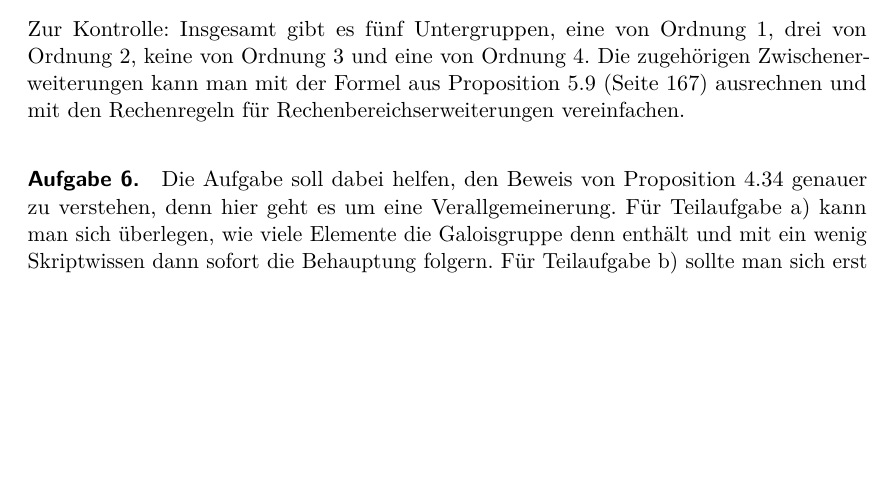
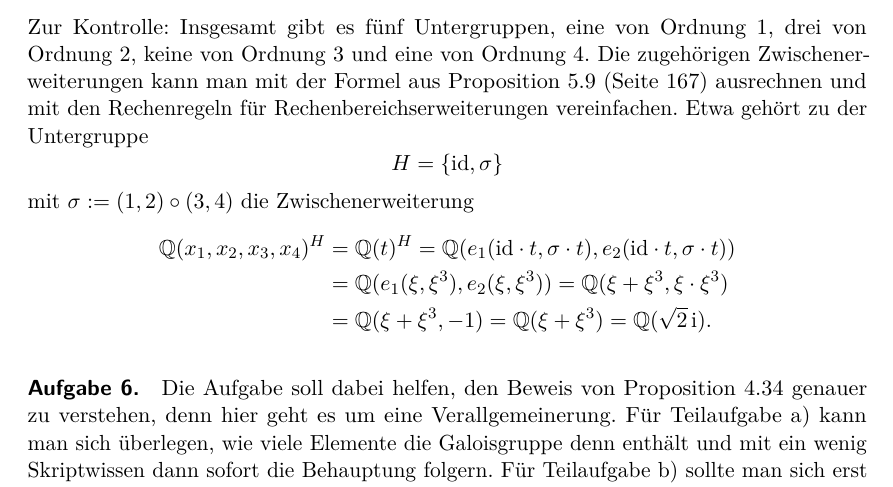
Before and after one commit to iblech/algebra, a LaTeX problem sheet (sonstiges/hinweise-uebungsaufgaben.tex): part of page 8 of 8, cut so that both start at the same text, the shorter picture padded with empty space. Compiled offline with pdfLaTeX.

Commit message:
Noch ein Beispiel vorgerechnet

```diff
--- a/sonstiges/hinweise-uebungsaufgaben.tex
+++ b/sonstiges/hinweise-uebungsaufgaben.tex
@@ -450,7 +450,20 @@ Zur Kontrolle: Insgesamt gibt es fünf Untergruppen, eine von Ordnung~1, drei
 von Ordnung~2, keine von Ordnung~3 und eine von Ordnung~4. Die zugehörigen
 Zwischenerweiterungen kann man mit der Formel aus Proposition~5.9 (Seite~167)
 ausrechnen und mit den Rechenregeln für Rechenbereichserweiterungen
-vereinfachen.
+vereinfachen. Etwa gehört zu der Untergruppe
+\[ H = \left\{ \id, \sigma \right\} \]
+mit~$\sigma := (1,2)\circ(3,4)$ die Zwischenerweiterung
+\begin{align*}
+  \QQ(x_1,x_2,x_3,x_4)^H &= \QQ(t)^H =
+  \QQ(e_1(\id \cdot t, \sigma \cdot t), e_2(\id \cdot t, \sigma \cdot t)) \\
+  &=
+  \QQ(e_1(\xi, \xi^3), e_2(\xi, \xi^3)) =
+  \QQ(\xi + \xi^3, \xi \cdot \xi^3) \\
+  &=
+  \QQ(\xi + \xi^3, -1) =
+  \QQ(\xi + \xi^3) =
+  \QQ(\sqrt{2} \, \i).
+\end{align*}
 
 \paragraph{Aufgabe 6.} Die Aufgabe soll dabei helfen, den Beweis von Proposition~4.34
 genauer zu verstehen, denn hier geht es um eine Verallgemeinerung. Für
```
Also changed, not shown: sonstiges/hinweise-uebungsaufgaben.pdf.
